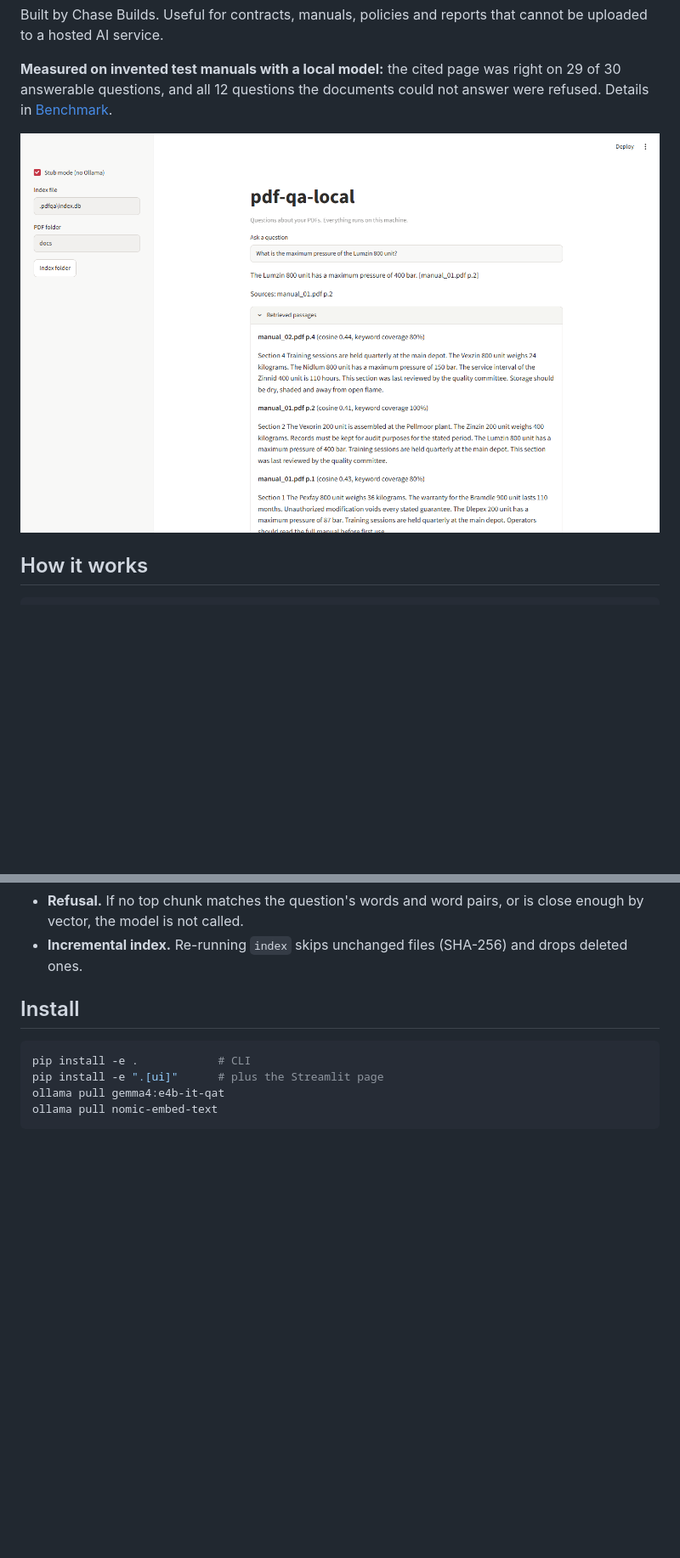
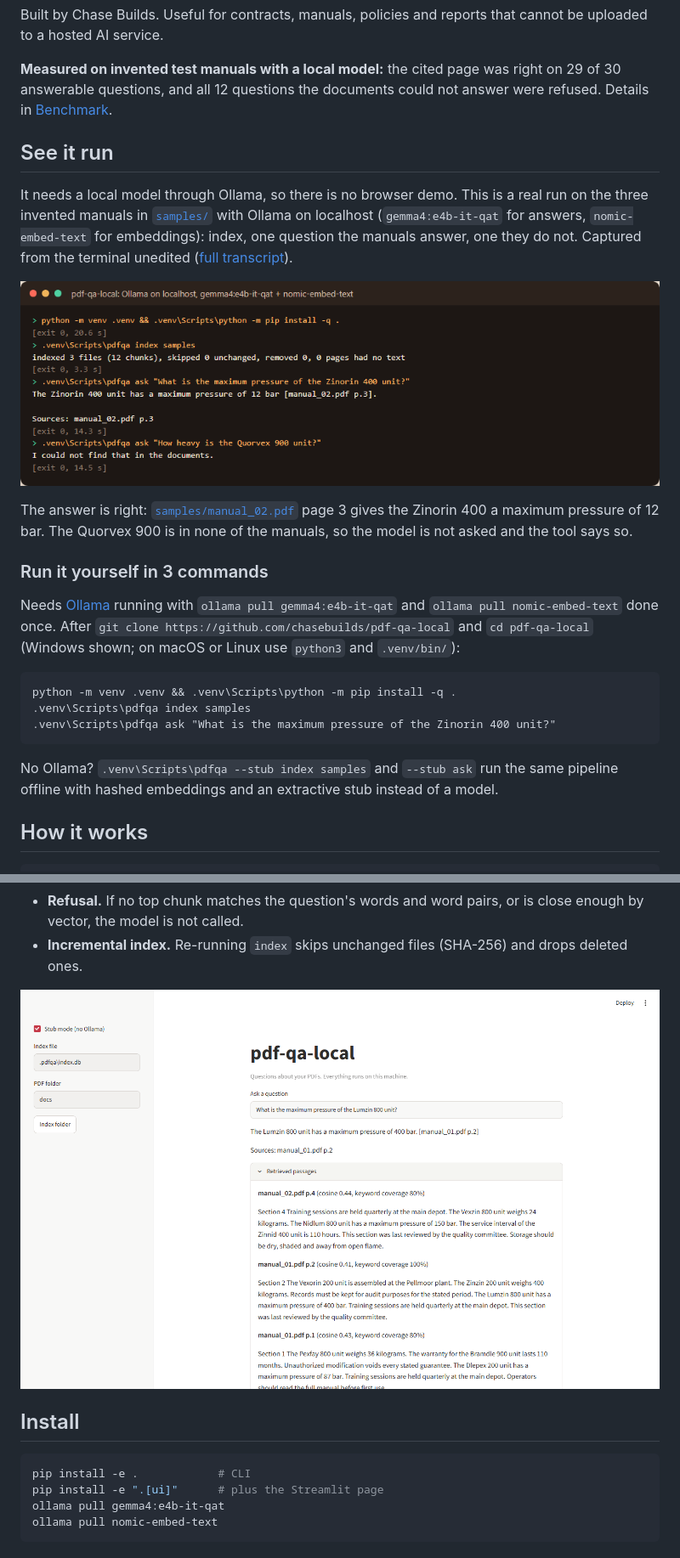
Before and after one commit to chasebuilds/pdf-qa-local, a Markdown page: README.md, 2 parts joined by grey strips. Shown at 85% size. Rendered like a GitHub page; pictures changed too: docs/run.png (added); blank space fills up the shorter version.

Commit message:
README: add a See it run section with a captured real run and a checked 3-command quickstart
The terminal image and transcript in docs/ are the unedited output of the commands
shown, run in a fresh clone. Local inputs only, no outbound requests to third-party sites.

Co-Authored-By: Claude Opus 5.5 <noreply@anthropic.com>

````diff
--- a/README.md
+++ b/README.md
@@ -8,7 +8,25 @@ Built by Chase Builds. Useful for contracts, manuals, policies and reports that
 
 **Measured on invented test manuals with a local model:** the cited page was right on 29 of 30 answerable questions, and all 12 questions the documents could not answer were refused. Details in [Benchmark](#benchmark).
 
-![The question page: an answer with its file and page cited, and the passages it came from](docs/screenshot.png)
+## See it run
+
+It needs a local model through Ollama, so there is no browser demo. This is a real run on the three invented manuals in [`samples/`](samples/) with Ollama on localhost (`gemma4:e4b-it-qat` for answers, `nomic-embed-text` for embeddings): index, one question the manuals answer, one they do not. Captured from the terminal unedited ([full transcript](docs/run.txt)).
+
+![Terminal: install, pdfqa index samples, an answer citing manual_02.pdf p.3, and a refusal for a product not in the manuals](docs/run.png)
+
+The answer is right: [`samples/manual_02.pdf`](samples/manual_02.pdf) page 3 gives the Zinorin 400 a maximum pressure of 12 bar. The Quorvex 900 is in none of the manuals, so the model is not asked and the tool says so.
+
+### Run it yourself in 3 commands
+
+Needs [Ollama](https://ollama.com) running with `ollama pull gemma4:e4b-it-qat` and `ollama pull nomic-embed-text` done once. After `git clone https://github.com/chasebuilds/pdf-qa-local` and `cd pdf-qa-local` (Windows shown; on macOS or Linux use `python3` and `.venv/bin/`):
+
+```
+python -m venv .venv && .venv\Scripts\python -m pip install -q .
+.venv\Scripts\pdfqa index samples
+.venv\Scripts\pdfqa ask "What is the maximum pressure of the Zinorin 400 unit?"
+```
+
+No Ollama? `.venv\Scripts\pdfqa --stub index samples` and `--stub ask` run the same pipeline offline with hashed embeddings and an extractive stub instead of a model.
 
 ## How it works
 
@@ -25,6 +43,8 @@ question -> BM25 keyword score + vector cosine -> reciprocal rank fusion -> top
 - **Page references.** Chunks are cut per page, so every citation is a real page.
 - **Refusal.** If no top chunk matches the question's words and word pairs, or is close enough by vector, the model is not called.
 - **Incremental index.** Re-running `index` skips unchanged files (SHA-256) and drops deleted ones.
+
+![The question page: an answer with its file and page cited, and the passages it came from](docs/screenshot.png)
 
 ## Install
 
````
Also changed, not shown: 4 other files.
